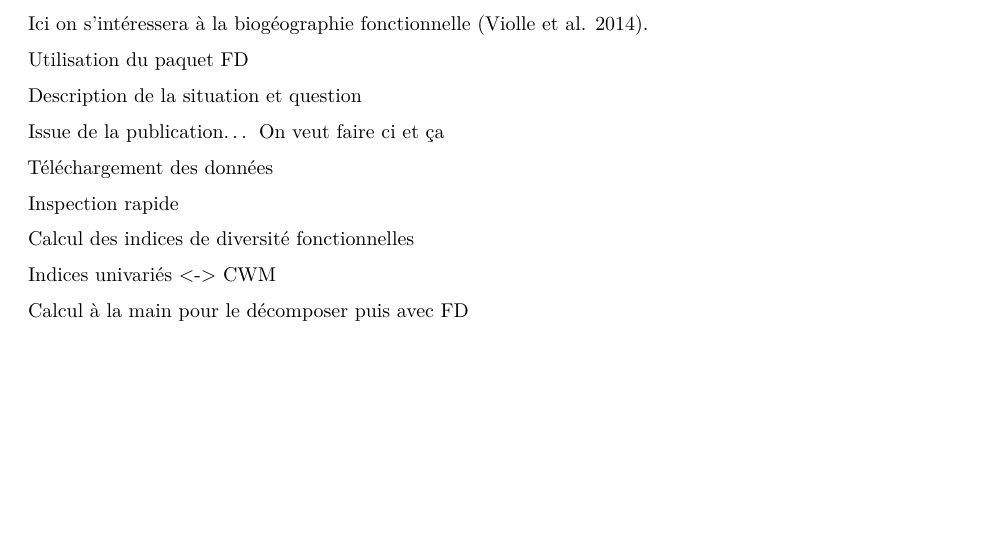
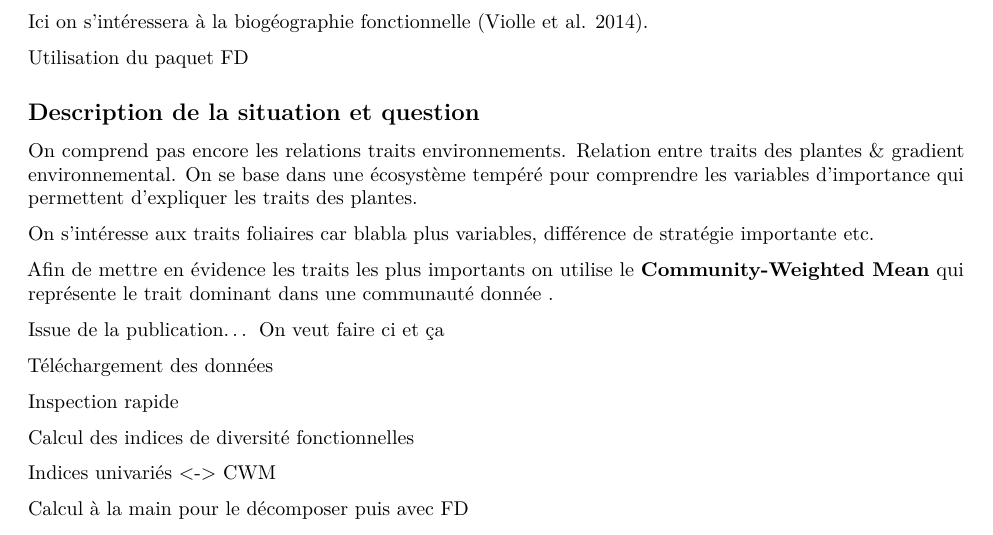
Before and after one commit to Rekyt/functional_biogeo_practical, an R Markdown document (tp_biogeo.Rmd): part of page 1 of 2, cut so that both start at the same text, the shorter picture padded with empty space. Rendered offline with R 4.5, knitr and Pandoc, then LaTeX, with nearby package versions.

Commit message:
Paragraphe de plus

```diff
--- a/tp_biogeo.Rmd
+++ b/tp_biogeo.Rmd
@@ -12,7 +12,16 @@ Ici on s'intéressera à la biogéographie fonctionnelle [@Violle_emergence_2014
 
 Utilisation du paquet FD
 
-Description de la situation et question
+## Description de la situation et question
+
+On comprend pas encore les relations traits environnements.
+Relation entre traits des plantes & gradient environnemental.
+On se base dans une écosystème tempéré pour comprendre les variables d'importance qui permettent d'expliquer les traits des plantes.
+
+On s'intéresse aux traits foliaires car blabla plus variables, différence de stratégie importante etc.
+
+Afin de mettre en évidence les traits les plus importants on utilise le **Community-Weighted Mean** qui représente le trait dominant dans une communauté donnée .
+
 
 Issue de la publication... On veut faire ci et ça
 
```
